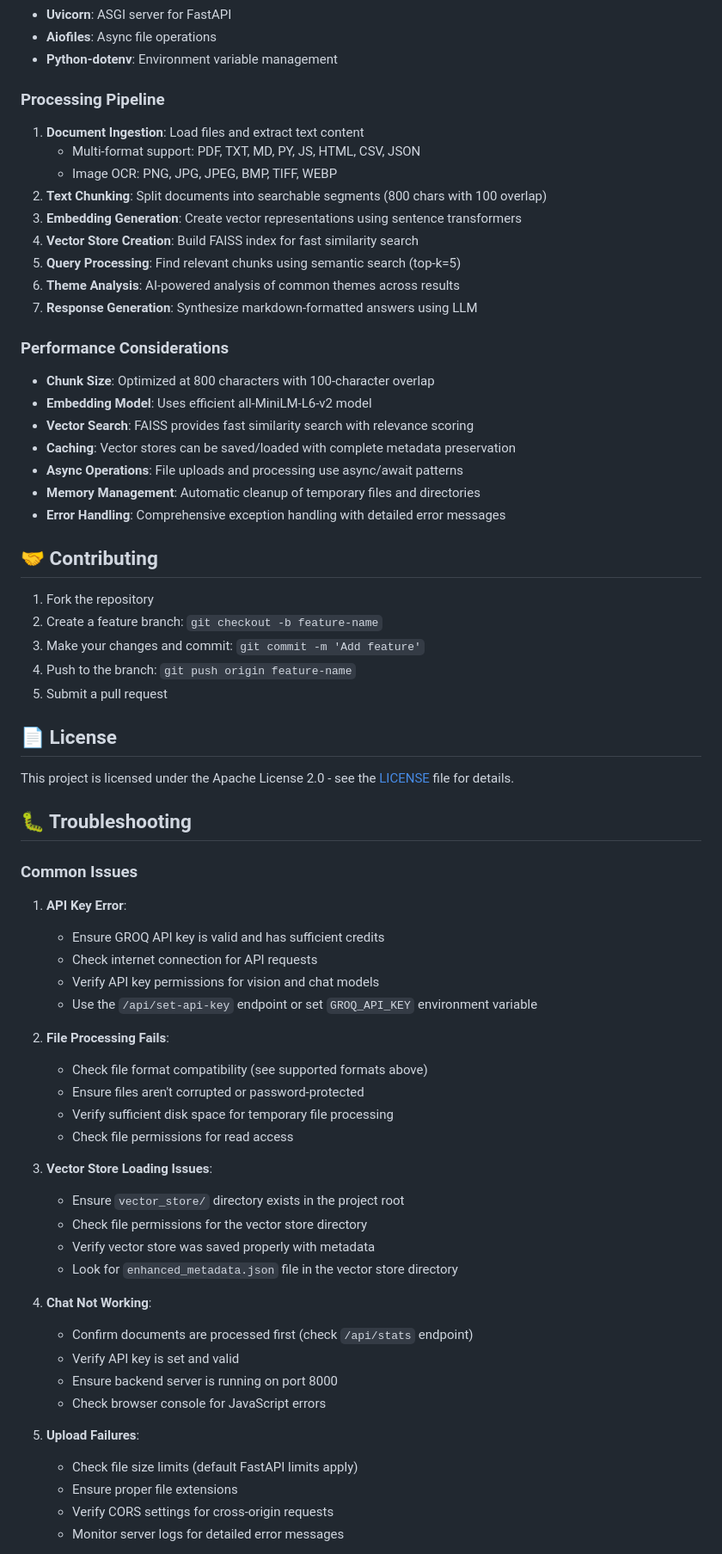
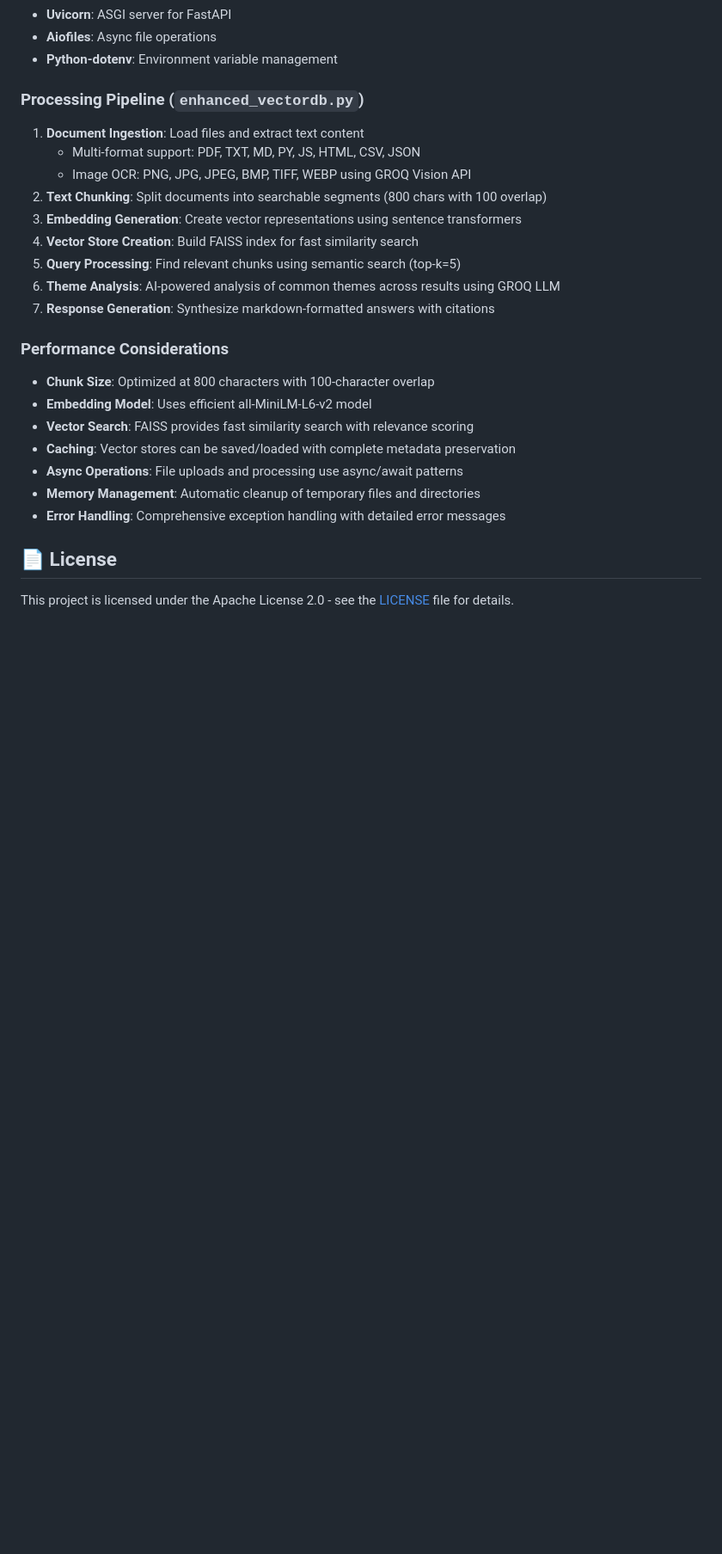
Before and after one commit to Jatin-Mehra119/wasserstoff-AiInternTask, a Markdown page: README.md, the part around the change printed below. Shown: that part at 86% size. Drawn GitHub-style; blank space fills up the shorter version.

```diff
--- a/README.md
+++ b/README.md
@@ -278,16 +366,16 @@ vector_store/                 # Created when saving vector stores
 - **Aiofiles**: Async file operations
 - **Python-dotenv**: Environment variable management
 
-### Processing Pipeline
+### Processing Pipeline (`enhanced_vectordb.py`)
 1. **Document Ingestion**: Load files and extract text content
    - Multi-format support: PDF, TXT, MD, PY, JS, HTML, CSV, JSON
-   - Image OCR: PNG, JPG, JPEG, BMP, TIFF, WEBP
+   - Image OCR: PNG, JPG, JPEG, BMP, TIFF, WEBP using GROQ Vision API
 2. **Text Chunking**: Split documents into searchable segments (800 chars with 100 overlap)
 3. **Embedding Generation**: Create vector representations using sentence transformers
 4. **Vector Store Creation**: Build FAISS index for fast similarity search
 5. **Query Processing**: Find relevant chunks using semantic search (top-k=5)
-6. **Theme Analysis**: AI-powered analysis of common themes across results
-7. **Response Generation**: Synthesize markdown-formatted answers using LLM
+6. **Theme Analysis**: AI-powered analysis of common themes across results using GROQ LLM
+7. **Response Generation**: Synthesize markdown-formatted answers with citations
 
 ### Performance Considerations
 - **Chunk Size**: Optimized at 800 characters with 100-character overlap
@@ -298,49 +386,6 @@ vector_store/                 # Created when saving vector stores
 - **Memory Management**: Automatic cleanup of temporary files and directories
 - **Error Handling**: Comprehensive exception handling with detailed error messages
 
-## 🤝 Contributing
-
-1. Fork the repository
-2. Create a feature branch: `git checkout -b feature-name`
-3. Make your changes and commit: `git commit -m 'Add feature'`
-4. Push to the branch: `git push origin feature-name`
-5. Submit a pull request
-
 ## 📄 License
 
 This project is licensed under the Apache License 2.0 - see the [LICENSE](LICENSE) file for details.
-
-## 🐛 Troubleshooting
-
-### Common Issues
-
-1. **API Key Error**:
-   - Ensure GROQ API key is valid and has sufficient credits
-   - Check internet connection for API requests
-   - Verify API key permissions for vision and chat models
-   - Use the `/api/set-api-key` endpoint or set `GROQ_API_KEY` environment variable
-
-2. **File Processing Fails**:
-   - Check file format compatibility (see supported formats above)
-   - Ensure files aren't corrupted or password-protected
-   - Verify sufficient disk space for temporary file processing
-   - Check file permissions for read access
-
-3. **Vector Store Loading Issues**:
-   - Ensure `vector_store/` directory exists in the project root
-   - Check file permissions for the vector store directory
-   - Verify vector store was saved properly with metadata
-   - Look for `enhanced_metadata.json` file in the vector store directory
-
-4. **Chat Not Working**:
-   - Confirm documents are processed first (check `/api/stats` endpoint)
-   - Verify API key is set and valid
-   - Ensure backend server is running on port 8000
-   - Check browser console for JavaScript errors
-
-5. **Upload Failures**:
-   - Check file size limits (default FastAPI limits apply)
-   - Ensure proper file extensions
-   - Verify CORS settings for cross-origin requests
-   - Monitor server logs for detailed error messages
-
```
Also changed, not shown: other parts of README.md (+119 -71 lines).
